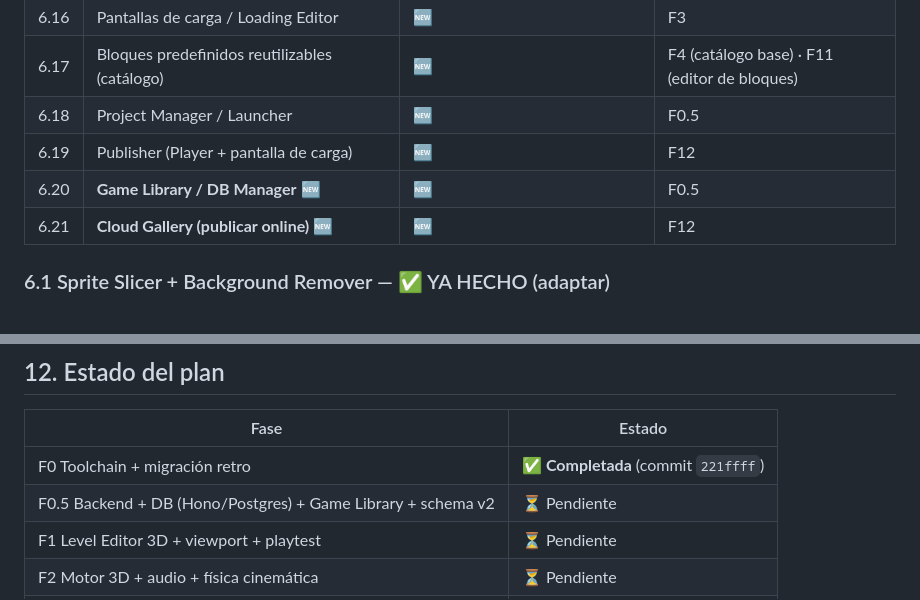
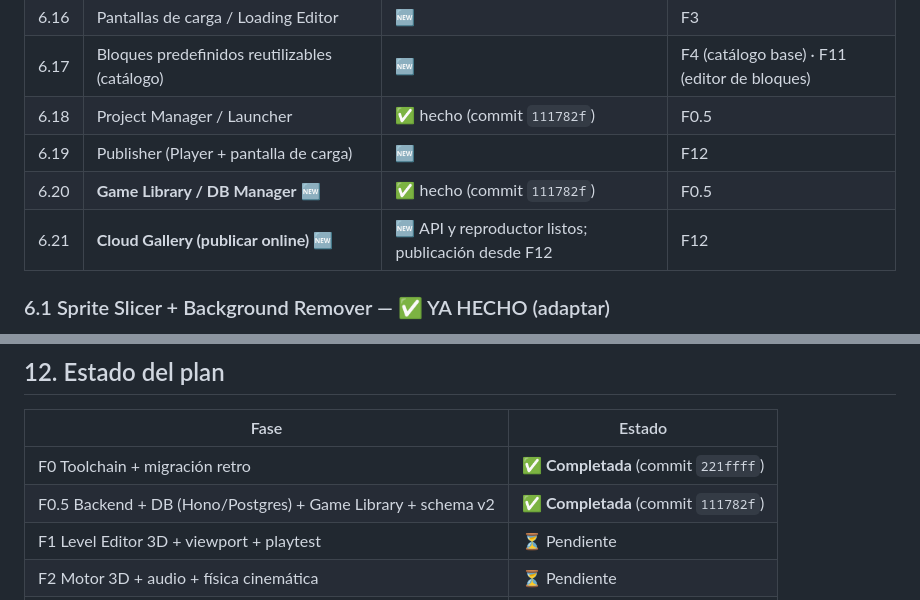
Before and after one commit to CHIMIgb/RayCast.js, a Markdown page: ROADMAP.md, 2 parts joined by grey strips. GitHub-like rendering.

Commit message:
docs: marcar Fase 0.5 completada en el estado del plan (commit 111782f)

```diff
--- a/ROADMAP.md
+++ b/ROADMAP.md
@@ -160,10 +160,10 @@ Para cada una: **objetivo · justificación · flujo de uso · entradas/salidas
 | 6.15 | Tipografías DOS / Font Manager | 🆕 | F3 |
 | 6.16 | Pantallas de carga / Loading Editor | 🆕 | F3 |
 | 6.17 | Bloques predefinidos reutilizables (catálogo) | 🆕 | F4 (catálogo base) · F11 (editor de bloques) |
-| 6.18 | Project Manager / Launcher | 🆕 | F0.5 |
+| 6.18 | Project Manager / Launcher | ✅ hecho (commit `111782f`) | F0.5 |
 | 6.19 | Publisher (Player + pantalla de carga) | 🆕 | F12 |
-| 6.20 | **Game Library / DB Manager** 🆕 | 🆕 | F0.5 |
-| 6.21 | **Cloud Gallery (publicar online)** 🆕 | 🆕 | F12 |
+| 6.20 | **Game Library / DB Manager** 🆕 | ✅ hecho (commit `111782f`) | F0.5 |
+| 6.21 | **Cloud Gallery (publicar online)** 🆕 | 🆕 API y reproductor listos; publicación desde F12 | F12 |
 
 ### 6.1 Sprite Slicer + Background Remover — ✅ YA HECHO (adaptar)
 - **Objetivo:** cortar hojas de sprites (p.ej. Daedroth 718×1509px) en frames y eliminar fondo.
@@ -432,7 +432,7 @@ raycastjs/
 | Fase | Estado |
 |---|---|
 | F0 Toolchain + migración retro | ✅ **Completada** (commit `221ffff`) |
-| F0.5 Backend + DB (Hono/Postgres) + Game Library + schema v2 | ⏳ Pendiente |
+| F0.5 Backend + DB (Hono/Postgres) + Game Library + schema v2 | ✅ **Completada** (commit `111782f`) |
 | F1 Level Editor 3D + viewport + playtest | ⏳ Pendiente |
 | F2 Motor 3D + audio + física cinemática | ⏳ Pendiente |
 | F3 Pipeline sprites + Asset Manager + Fonts + Loading | ⏳ Pendiente |
```
